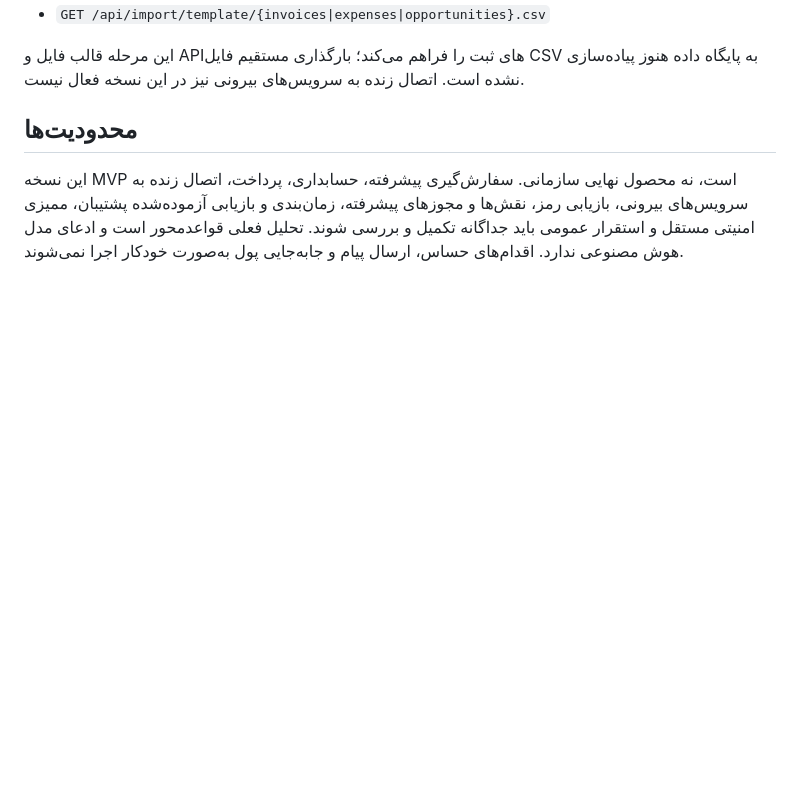
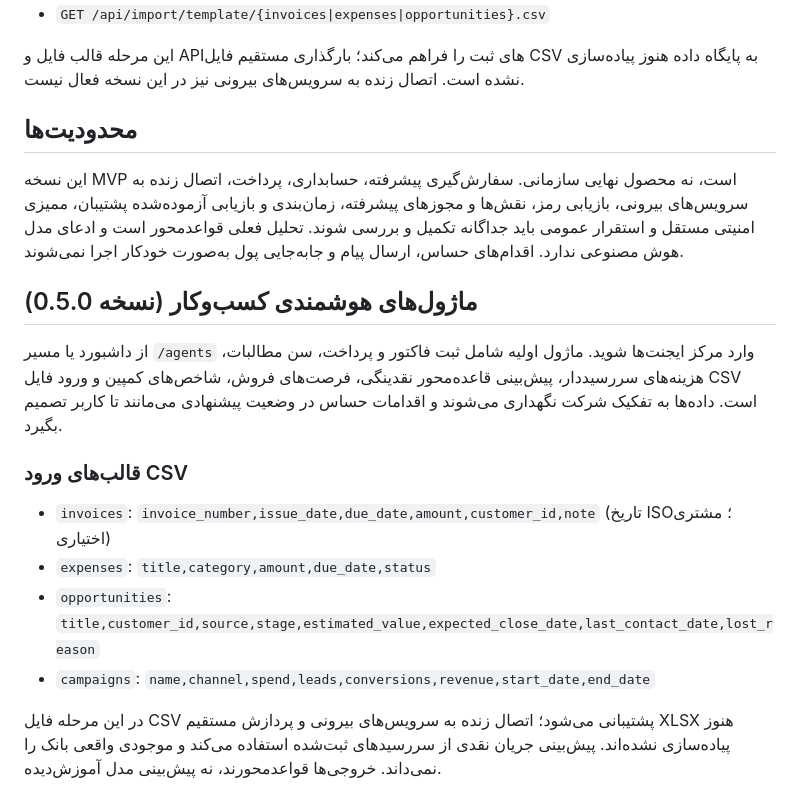
Before and after one commit to gavad54/LEADORA, a Markdown page: README.md, the part around the change. GitHub-like rendering; blank space fills up the shorter version.

Commit message:
docs: document business agent modules and CSV import

```diff
--- a/README.md
+++ b/README.md
@@ -49,3 +49,15 @@ uvicorn app.main:app --host 127.0.0.1 --port 8000
 
 ## محدودیت‌ها
 این نسخه MVP است، نه محصول نهایی سازمانی. سفارش‌گیری پیشرفته، حسابداری، پرداخت، اتصال زنده به سرویس‌های بیرونی، بازیابی رمز، نقش‌ها و مجوزهای پیشرفته، زمان‌بندی و بازیابی آزموده‌شده پشتیبان، ممیزی امنیتی مستقل و استقرار عمومی باید جداگانه تکمیل و بررسی شوند. تحلیل فعلی قواعدمحور است و ادعای مدل هوش مصنوعی ندارد. اقدام‌های حساس، ارسال پیام و جابه‌جایی پول به‌صورت خودکار اجرا نمی‌شوند.
+
+
+## ماژول‌های هوشمندی کسب‌وکار (نسخه 0.5.0)
+از داشبورد یا مسیر `/agents` وارد مرکز ایجنت‌ها شوید. ماژول اولیه شامل ثبت فاکتور و پرداخت، سن مطالبات، هزینه‌های سررسیددار، پیش‌بینی قاعده‌محور نقدینگی، فرصت‌های فروش، شاخص‌های کمپین و ورود فایل CSV است. داده‌ها به تفکیک شرکت نگهداری می‌شوند و اقدامات حساس در وضعیت پیشنهادی می‌مانند تا کاربر تصمیم بگیرد.
+
+### قالب‌های ورود CSV
+- `invoices`: `invoice_number,issue_date,due_date,amount,customer_id,note` (تاریخ ISO؛ مشتری اختیاری)
+- `expenses`: `title,category,amount,due_date,status`
+- `opportunities`: `title,customer_id,source,stage,estimated_value,expected_close_date,last_contact_date,lost_reason`
+- `campaigns`: `name,channel,spend,leads,conversions,revenue,start_date,end_date`
+
+در این مرحله فایل CSV پشتیبانی می‌شود؛ اتصال زنده به سرویس‌های بیرونی و پردازش مستقیم XLSX هنوز پیاده‌سازی نشده‌اند. پیش‌بینی جریان نقدی از سررسیدهای ثبت‌شده استفاده می‌کند و موجودی واقعی بانک را نمی‌داند. خروجی‌ها قواعدمحورند، نه پیش‌بینی مدل آموزش‌دیده.
```
